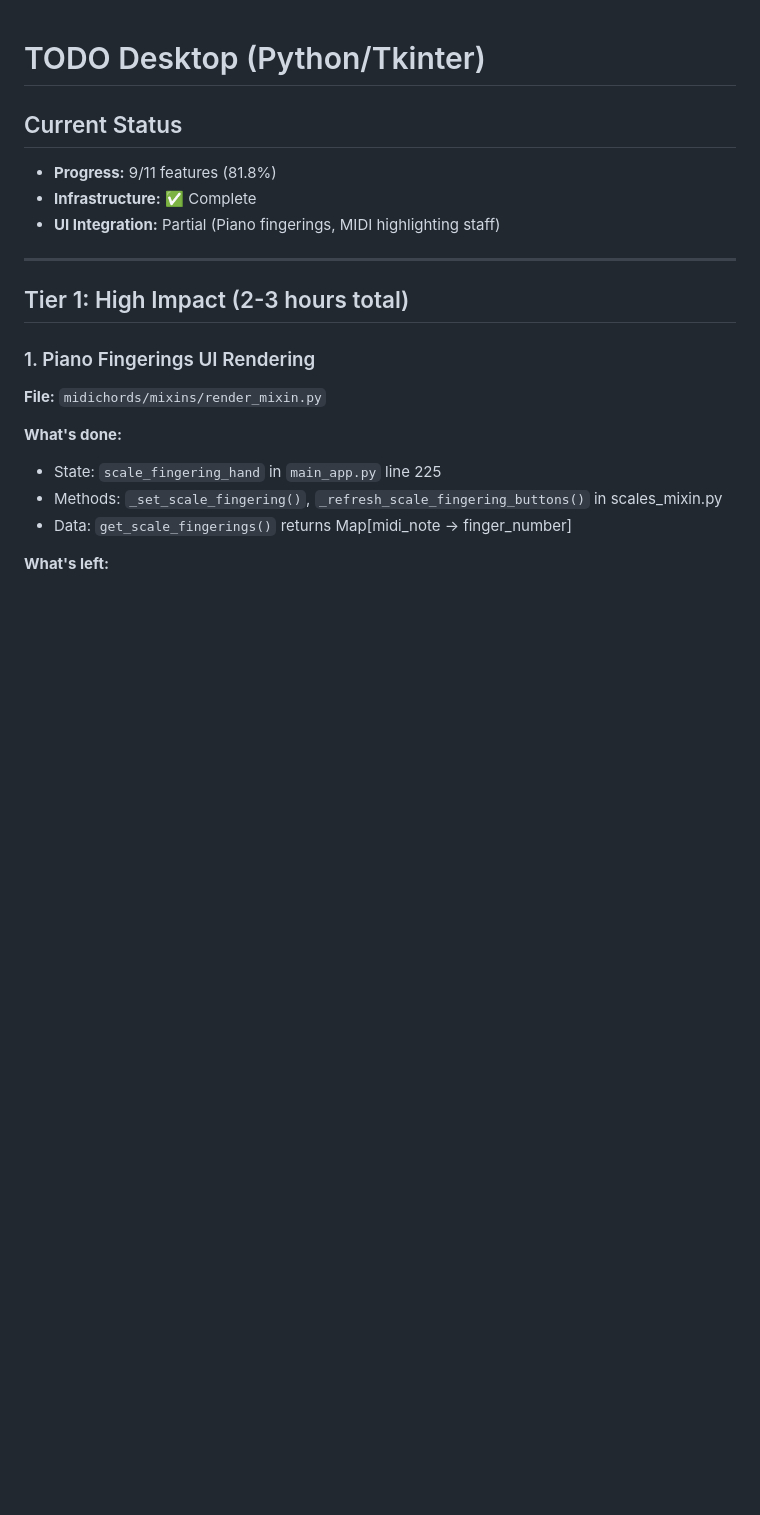
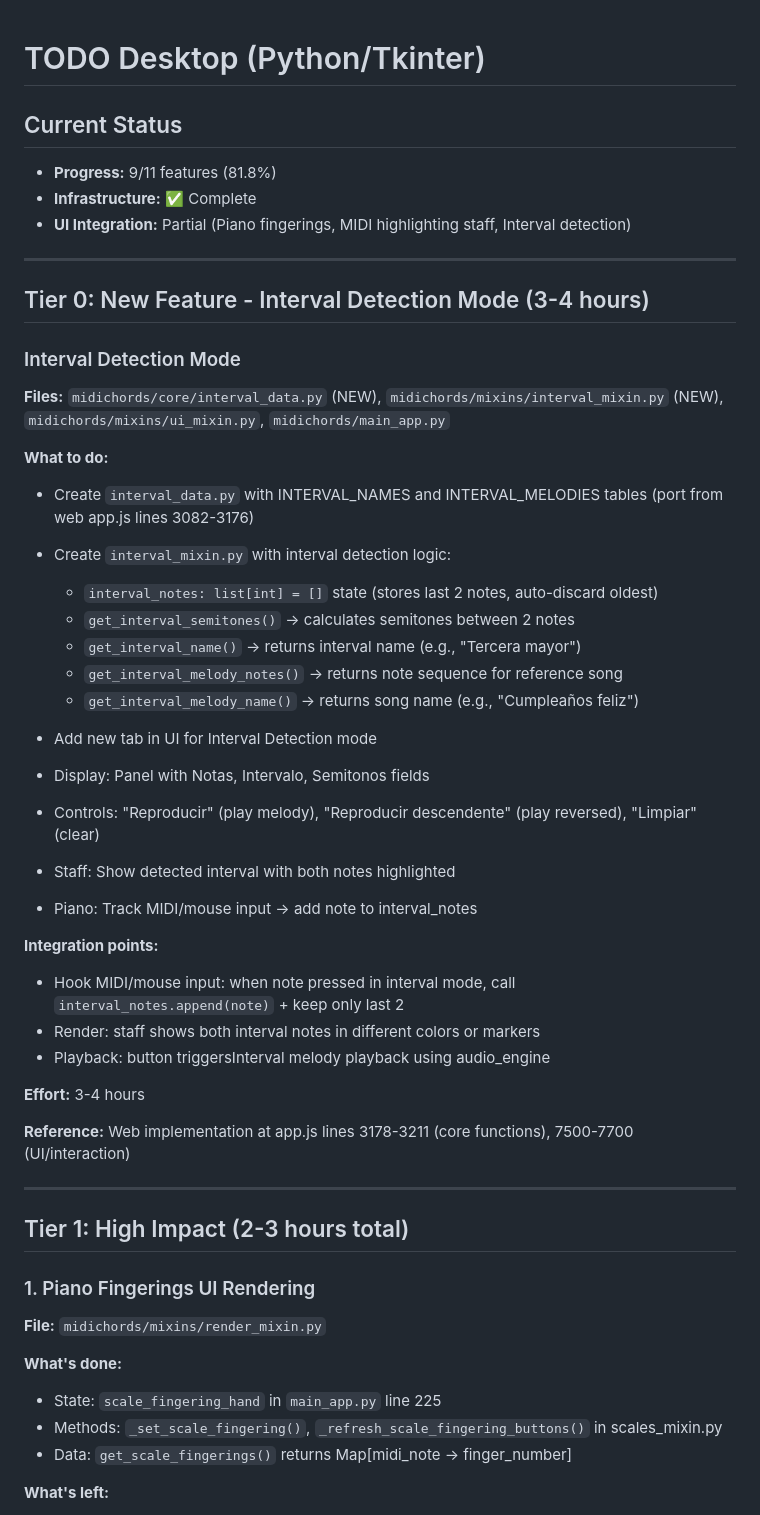
Before and after one commit to aortegaCampanillas/MIDIChords, a Markdown page: TODO_DESKTOP.md, the part around the change. GitHub-like rendering; blank space fills up the shorter version.

```diff
--- a/TODO_DESKTOP.md
+++ b/TODO_DESKTOP.md
@@ -3,7 +3,38 @@
 ## Current Status
 - **Progress:** 9/11 features (81.8%)
 - **Infrastructure:** ✅ Complete
-- **UI Integration:** Partial (Piano fingerings, MIDI highlighting staff)
+- **UI Integration:** Partial (Piano fingerings, MIDI highlighting staff, Interval detection)
+
+---
+
+## Tier 0: New Feature - Interval Detection Mode (3-4 hours)
+
+### Interval Detection Mode
+**Files:** `midichords/core/interval_data.py` (NEW), `midichords/mixins/interval_mixin.py` (NEW), `midichords/mixins/ui_mixin.py`, `midichords/main_app.py`
+
+**What to do:**
+- Create `interval_data.py` with INTERVAL_NAMES and INTERVAL_MELODIES tables (port from web app.js lines 3082-3176)
+- Create `interval_mixin.py` with interval detection logic:
+  - `interval_notes: list[int] = []` state (stores last 2 notes, auto-discard oldest)
+  - `get_interval_semitones()` → calculates semitones between 2 notes
+  - `get_interval_name()` → returns interval name (e.g., "Tercera mayor")
+  - `get_interval_melody_notes()` → returns note sequence for reference song
+  - `get_interval_melody_name()` → returns song name (e.g., "Cumpleaños feliz")
+
+- Add new tab in UI for Interval Detection mode
+- Display: Panel with Notas, Intervalo, Semitonos fields
+- Controls: "Reproducir" (play melody), "Reproducir descendente" (play reversed), "Limpiar" (clear)
+- Staff: Show detected interval with both notes highlighted
+- Piano: Track MIDI/mouse input → add note to interval_notes
+
+**Integration points:**
+- Hook MIDI/mouse input: when note pressed in interval mode, call `interval_notes.append(note)` + keep only last 2
+- Render: staff shows both interval notes in different colors or markers
+- Playback: button triggersInterval melody playback using audio_engine
+
+**Effort:** 3-4 hours
+
+**Reference:** Web implementation at app.js lines 3178-3211 (core functions), 7500-7700 (UI/interaction)
 
 ---
 
```
Also changed, not shown: TODO_MOBILE.md (+43 -3 lines).
